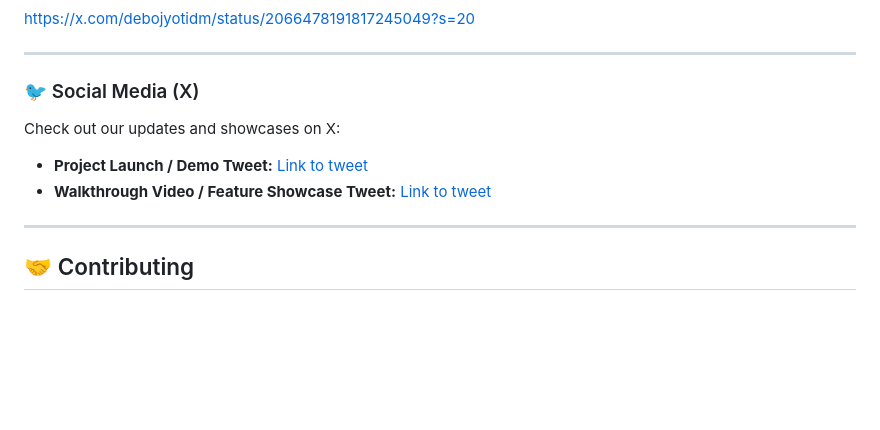
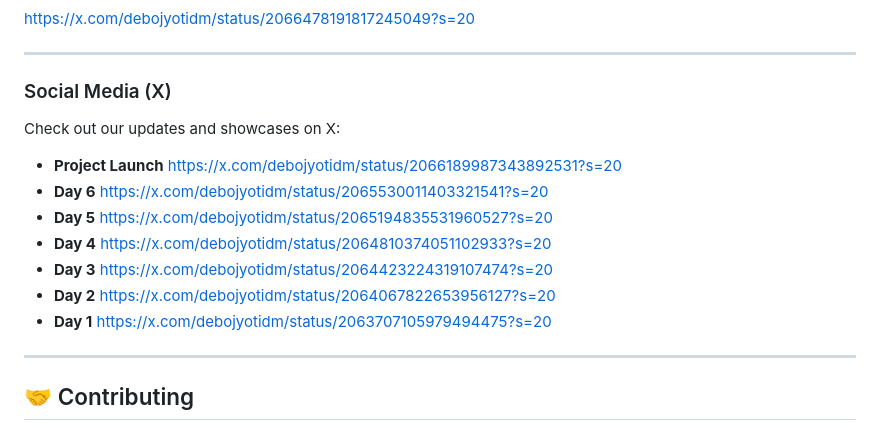
Before and after one commit to debojyoti10CC/Ruleo, a Markdown page: README.md, the part around the change. Drawn GitHub-style; blank space fills up the shorter version.

```diff
--- a/README.md
+++ b/README.md
@@ -221,11 +221,23 @@ https://x.com/debojyotidm/status/2066478191817245049?s=20
 
 ---
 
-### 🐦 Social Media (X)
+###  Social Media (X)
 
 Check out our updates and showcases on X:
-*   **Project Launch / Demo Tweet:** [Link to tweet]()
-*   **Walkthrough Video / Feature Showcase Tweet:** [Link to tweet]()
+*   **Project Launch**
+https://x.com/debojyotidm/status/2066189987343892531?s=20
+*   **Day 6**
+https://x.com/debojyotidm/status/2065530011403321541?s=20
+*   **Day 5**
+https://x.com/debojyotidm/status/2065194835531960527?s=20
+*   **Day 4**
+https://x.com/debojyotidm/status/2064810374051102933?s=20
+*   **Day 3**
+https://x.com/debojyotidm/status/2064423224319107474?s=20
+*   **Day 2**
+https://x.com/debojyotidm/status/2064067822653956127?s=20
+*   **Day 1**
+https://x.com/debojyotidm/status/2063707105979494475?s=20
 
 ---
 
```
